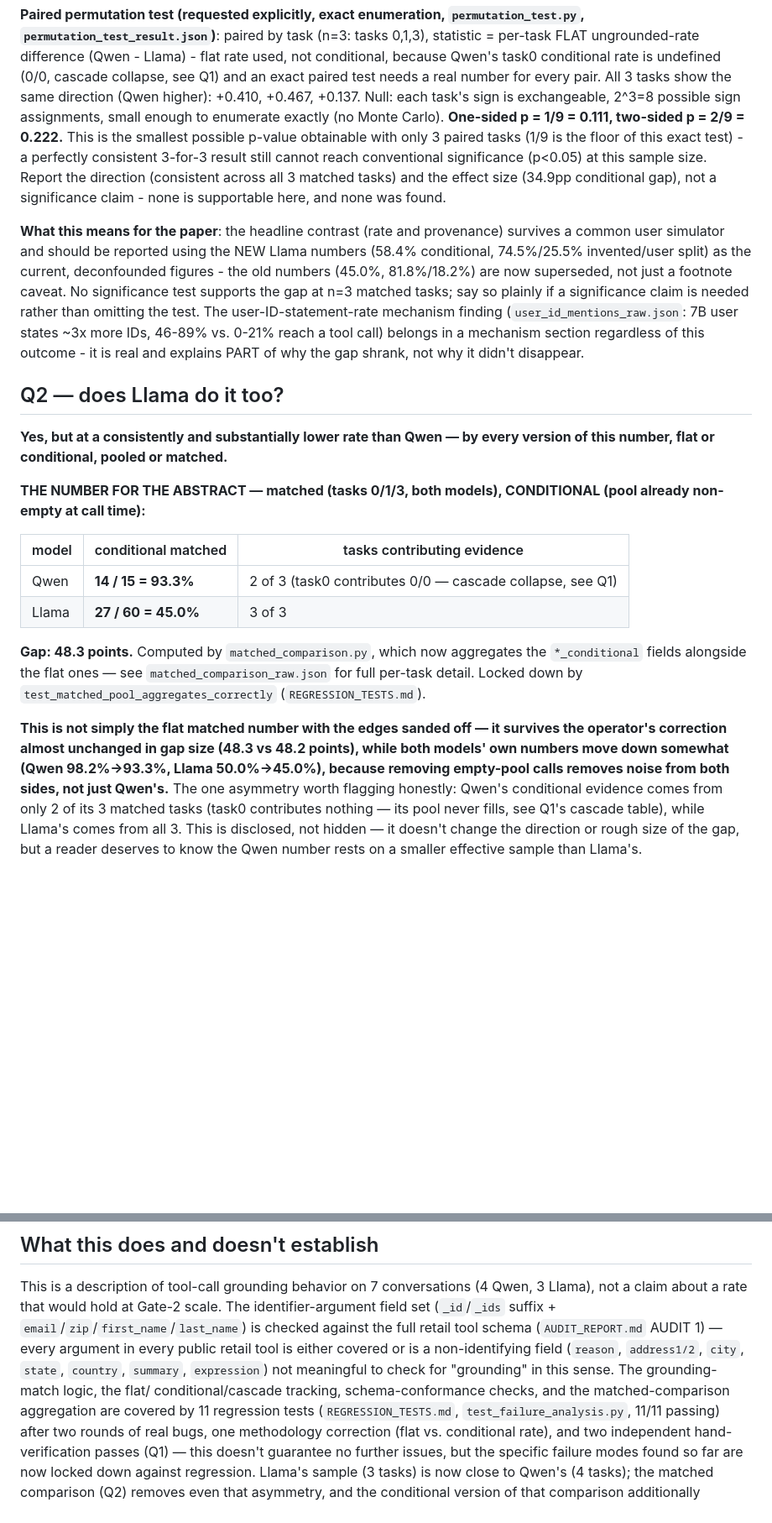
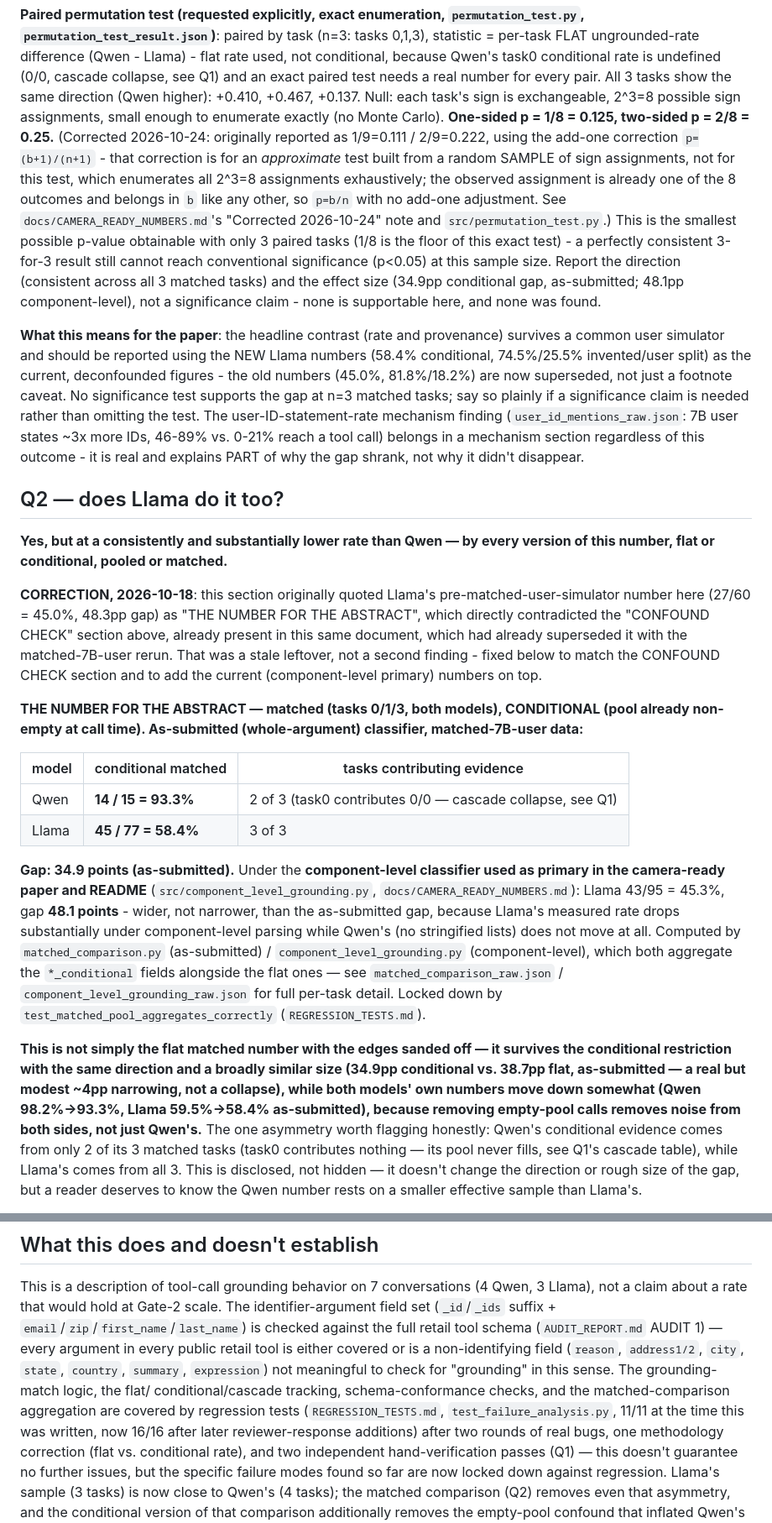
Before and after one commit to abhiprd2000/simswap, a Markdown page: docs/FAILURE_ANALYSIS.md, 2 parts joined by grey strips. Shown at 84% size. Drawn GitHub-style; blank space fills up the shorter version.

Commit message:
Correct stale pre-confound numbers in docs

```diff
--- a/docs/FAILURE_ANALYSIS.md
+++ b/docs/FAILURE_ANALYSIS.md
@@ -304,13 +326,21 @@ Q1) and an exact paired test needs a real number for every pair. All
 3 tasks show the same direction (Qwen higher): +0.410, +0.467, +0.137.
 Null: each task's sign is exchangeable, 2^3=8 possible sign
 assignments, small enough to enumerate exactly (no Monte Carlo).
-**One-sided p = 1/9 = 0.111, two-sided p = 2/9 = 0.222.** This is the
-smallest possible p-value obtainable with only 3 paired tasks (1/9 is
-the floor of this exact test) - a perfectly consistent 3-for-3 result
-still cannot reach conventional significance (p<0.05) at this sample
-size. Report the direction (consistent across all 3 matched tasks) and
-the effect size (34.9pp conditional gap), not a significance claim -
-none is supportable here, and none was found.
+**One-sided p = 1/8 = 0.125, two-sided p = 2/8 = 0.25.** (Corrected
+2026-10-24: originally reported as 1/9=0.111 / 2/9=0.222, using the
+add-one correction `p=(b+1)/(n+1)` - that correction is for an
+*approximate* test built from a random SAMPLE of sign assignments, not
+for this test, which enumerates all 2^3=8 assignments exhaustively; the
+observed assignment is already one of the 8 outcomes and belongs in
+`b` like any other, so `p=b/n` with no add-one adjustment. See
+`docs/CAMERA_READY_NUMBERS.md`'s "Corrected 2026-10-24" note and
+`src/permutation_test.py`.) This is the smallest possible p-value
+obtainable with only 3 paired tasks (1/8 is the floor of this exact
+test) - a perfectly consistent 3-for-3 result still cannot reach
+conventional significance (p<0.05) at this sample size. Report the
+direction (consistent across all 3 matched tasks) and the effect size
+(34.9pp conditional gap, as-submitted; 48.1pp component-level), not a
+significance claim - none is supportable here, and none was found.
 
 **What this means for the paper**: the headline contrast (rate and
 provenance) survives a common user simulator and should be reported
@@ -331,24 +361,44 @@ why it didn't disappear.
 by every version of this number, flat or conditional, pooled or
 matched.**
 
+**CORRECTION, 2026-10-18**: this section originally quoted Llama's
+pre-matched-user-simulator number here (27/60 = 45.0%, 48.3pp gap) as
+"THE NUMBER FOR THE ABSTRACT", which directly contradicted the
+"CONFOUND CHECK" section above, already present in this same document,
+which had already superseded it with the matched-7B-user rerun. That
+was a stale leftover, not a second finding - fixed below to match the
+CONFOUND CHECK section and to add the current (component-level
+primary) numbers on top.
+
 **THE NUMBER FOR THE ABSTRACT — matched (tasks 0/1/3, both models),
-CONDITIONAL (pool already non-empty at call time):**
+CONDITIONAL (pool already non-empty at call time). As-submitted
+(whole-argument) classifier, matched-7B-user data:**
 
 | model | conditional matched | tasks contributing evidence |
 |---|---|---|
 | Qwen | **14 / 15 = 93.3%** | 2 of 3 (task0 contributes 0/0 — cascade collapse, see Q1) |
-| Llama | **27 / 60 = 45.0%** | 3 of 3 |
+| Llama | **45 / 77 = 58.4%** | 3 of 3 |
 
-**Gap: 48.3 points.** Computed by `matched_comparison.py`, which now
-aggregates the `*_conditional` fields alongside the flat ones — see
-`matched_comparison_raw.json` for full per-task detail. Locked down by
+**Gap: 34.9 points (as-submitted).** Under the **component-level
+classifier used as primary in the camera-ready paper and README**
+(`src/component_level_grounding.py`, `docs/CAMERA_READY_NUMBERS.md`):
+Llama 43/95 = 45.3%, gap **48.1 points** - wider, not narrower, than
+the as-submitted gap, because Llama's measured rate drops substantially
+under component-level parsing while Qwen's (no stringified lists) does
+not move at all. Computed by `matched_comparison.py` (as-submitted) /
+`component_level_grounding.py` (component-level), which both aggregate
+the `*_conditional` fields alongside the flat ones — see
+`matched_comparison_raw.json` / `component_level_grounding_raw.json`
+for full per-task detail. Locked down by
 `test_matched_pool_aggregates_correctly` (`REGRESSION_TESTS.md`).
 
 **This is not simply the flat matched number with the edges sanded
-off — it survives the operator's correction almost unchanged in gap
-size (48.3 vs 48.2 points), while both models' own numbers move down
-somewhat (Qwen 98.2%→93.3%, Llama 50.0%→45.0%), because removing
-empty-pool calls removes noise from both sides, not just Qwen's.** The
+off — it survives the conditional restriction with the same direction
+and a broadly similar size (34.9pp conditional vs. 38.7pp flat,
+as-submitted — a real but modest ~4pp narrowing, not a collapse),
+while both models' own numbers move down somewhat (Qwen 98.2%→93.3%,
+Llama 59.5%→58.4% as-submitted), because removing empty-pool calls
+removes noise from both sides, not just Qwen's.** The
 one asymmetry worth flagging honestly: Qwen's conditional evidence
 comes from only 2 of its 3 matched tasks (task0 contributes nothing —
 its pool never fills, see Q1's cascade table), while Llama's comes
@@ -457,8 +530,9 @@ non-identifying field (`reason`, `address1/2`, `city`, `state`,
 `country`, `summary`, `expression`) not meaningful to check for
 "grounding" in this sense. The grounding-match logic, the flat/
 conditional/cascade tracking, schema-conformance checks, and the
-matched-comparison aggregation are covered by 11 regression tests
-(`REGRESSION_TESTS.md`, `test_failure_analysis.py`, 11/11 passing)
+matched-comparison aggregation are covered by regression tests
+(`REGRESSION_TESTS.md`, `test_failure_analysis.py`, 11/11 at the time
+this was written, now 16/16 after later reviewer-response additions)
 after two rounds of real bugs, one methodology correction (flat vs.
 conditional rate), and two independent hand-verification passes (Q1) —
 this doesn't guarantee no further issues, but the specific failure
```
Also changed, not shown: other parts of docs/FAILURE_ANALYSIS.md (+56 -11 lines).
